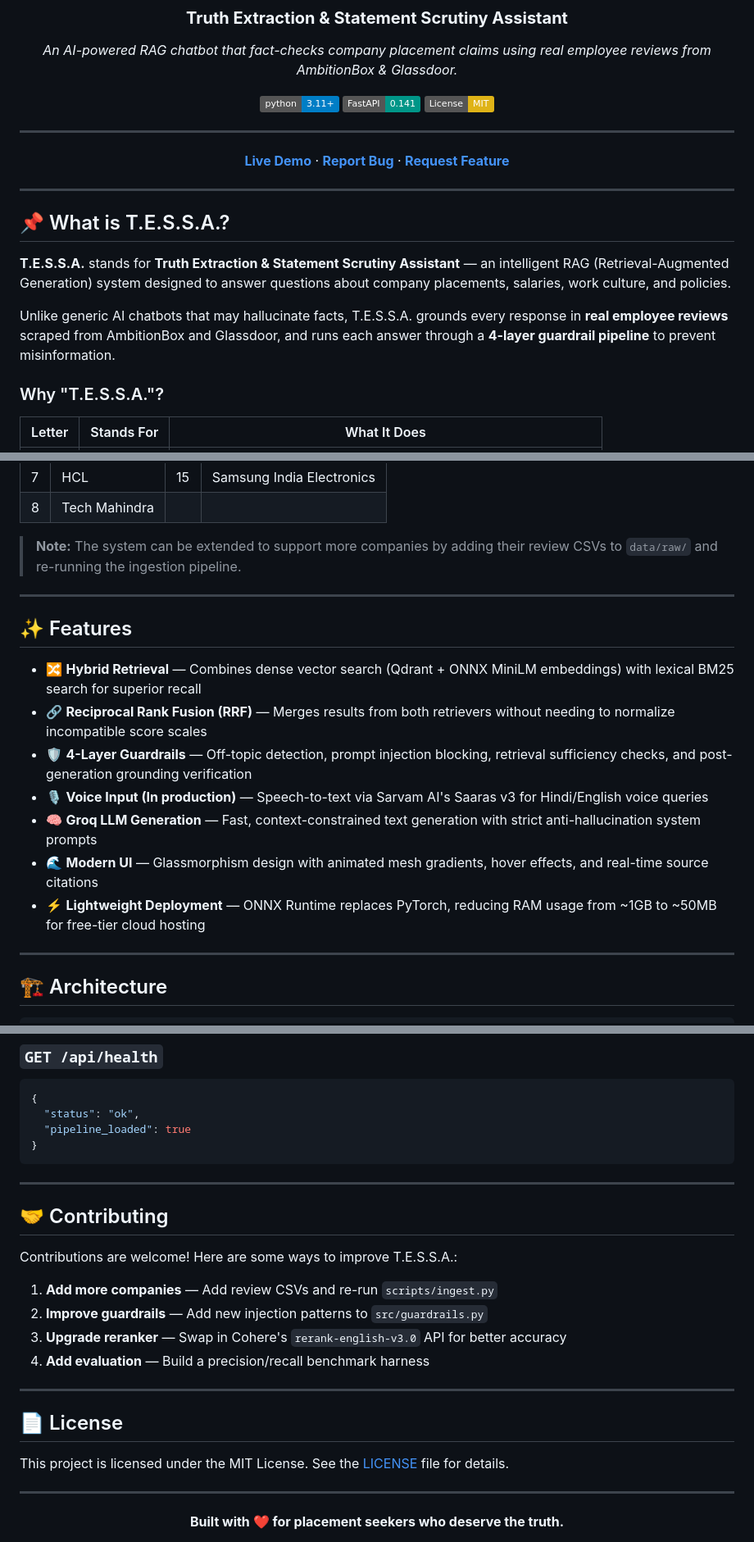
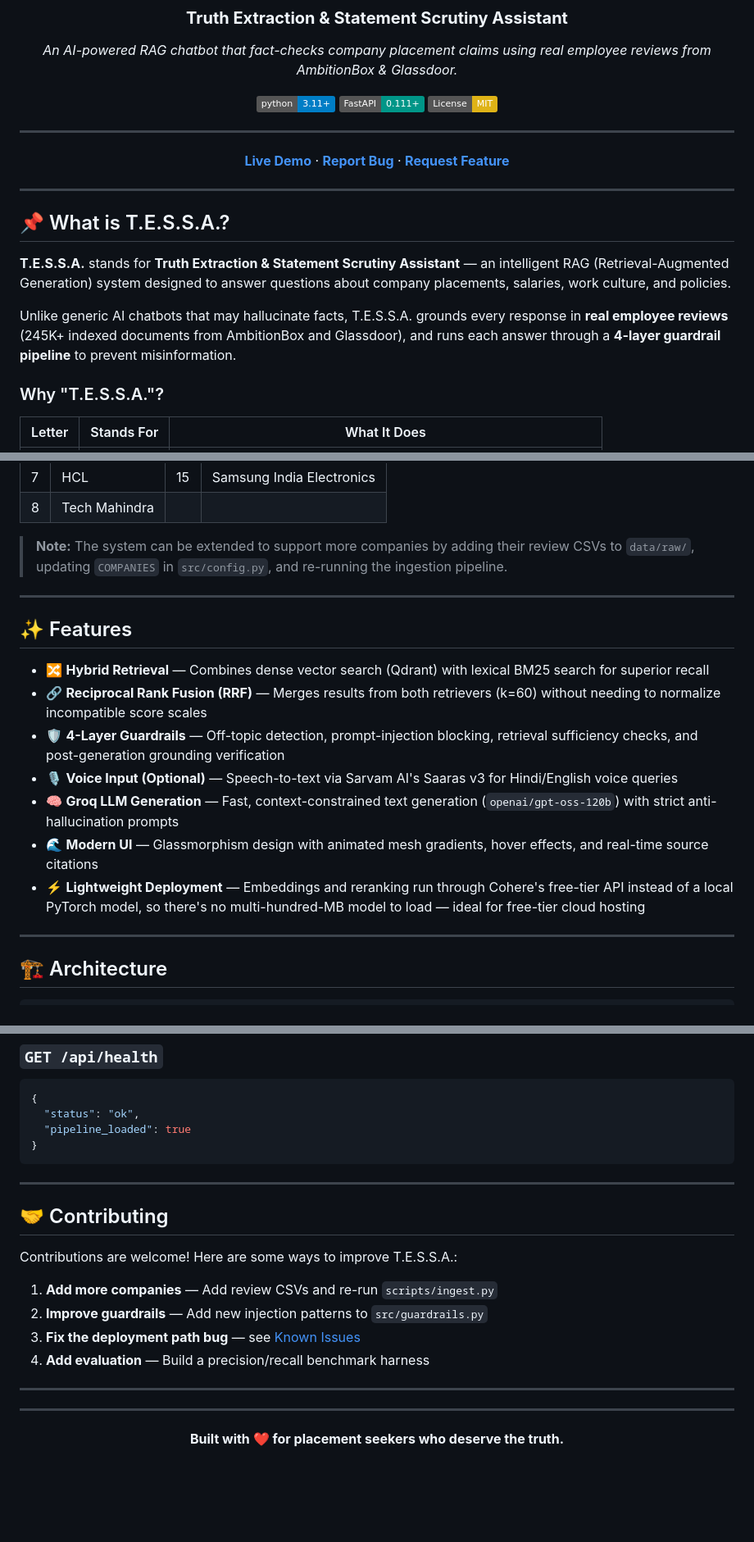
Before and after one commit to Omkatkar007/T.E.S.S.A, a Markdown page: README.md, 3 parts joined by grey strips. Shown at 82% size. Rendered like a GitHub page; badges without logos; blank space fills up the shorter version.

```diff
--- a/README.md
+++ b/README.md
@@ -7,7 +7,7 @@
 *An AI-powered RAG chatbot that fact-checks company placement claims using real employee reviews from AmbitionBox & Glassdoor.*
 
 [![Python 3.11+](https://img.shields.io/badge/python-3.11+-blue.svg)](https://www.python.org/downloads/)
-[![FastAPI](https://img.shields.io/badge/FastAPI-0.141-009688.svg)](https://fastapi.tiangolo.com)
+[![FastAPI](https://img.shields.io/badge/FastAPI-0.111+-009688.svg)](https://fastapi.tiangolo.com)
 [![License: MIT](https://img.shields.io/badge/License-MIT-yellow.svg)](LICENSE)
 
 ---
@@ -22,7 +22,7 @@
 
 **T.E.S.S.A.** stands for **Truth Extraction & Statement Scrutiny Assistant** — an intelligent RAG (Retrieval-Augmented Generation) system designed to answer questions about company placements, salaries, work culture, and policies.
 
-Unlike generic AI chatbots that may hallucinate facts, T.E.S.S.A. grounds every response in **real employee reviews** scraped from AmbitionBox and Glassdoor, and runs each answer through a **4-layer guardrail pipeline** to prevent misinformation.
+Unlike generic AI chatbots that may hallucinate facts, T.E.S.S.A. grounds every response in **real employee reviews** (245K+ indexed documents from AmbitionBox and Glassdoor), and runs each answer through a **4-layer guardrail pipeline** to prevent misinformation.
 
 ### Why "T.E.S.S.A."?
 
@@ -51,19 +51,19 @@ T.E.S.S.A. currently has indexed reviews for the following companies. Queries ab
 | 7 | HCL | 15 | Samsung India Electronics |
 | 8 | Tech Mahindra | | |
 
-> **Note:** The system can be extended to support more companies by adding their review CSVs to `data/raw/` and re-running the ingestion pipeline.
+> **Note:** The system can be extended to support more companies by adding their review CSVs to `data/raw/`, updating `COMPANIES` in `src/config.py`, and re-running the ingestion pipeline.
 
 ---
 
 ## ✨ Features
 
-- 🔀 **Hybrid Retrieval** — Combines dense vector search (Qdrant + ONNX MiniLM embeddings) with lexical BM25 search for superior recall
-- 🔗 **Reciprocal Rank Fusion (RRF)** — Merges results from both retrievers without needing to normalize incompatible score scales
-- 🛡️ **4-Layer Guardrails** — Off-topic detection, prompt injection blocking, retrieval sufficiency checks, and post-generation grounding verification
-- 🎙️ **Voice Input (In production)** — Speech-to-text via Sarvam AI's Saaras v3 for Hindi/English voice queries
-- 🧠 **Groq LLM Generation** — Fast, context-constrained text generation with strict anti-hallucination system prompts
+- 🔀 **Hybrid Retrieval** — Combines dense vector search (Qdrant) with lexical BM25 search for superior recall
+- 🔗 **Reciprocal Rank Fusion (RRF)** — Merges results from both retrievers (k=60) without needing to normalize incompatible score scales
+- 🛡️ **4-Layer Guardrails** — Off-topic detection, prompt-injection blocking, retrieval sufficiency checks, and post-generation grounding verification
+- 🎙️ **Voice Input (Optional)** — Speech-to-text via Sarvam AI's Saaras v3 for Hindi/English voice queries
+- 🧠 **Groq LLM Generation** — Fast, context-constrained text generation (`openai/gpt-oss-120b`) with strict anti-hallucination prompts
 - 🌊 **Modern UI** — Glassmorphism design with animated mesh gradients, hover effects, and real-time source citations
-- ⚡ **Lightweight Deployment** — ONNX Runtime replaces PyTorch, reducing RAM usage from ~1GB to ~50MB for free-tier cloud hosting
+- ⚡ **Lightweight Deployment** — Embeddings and reranking run through Cohere's free-tier API instead of a local PyTorch model, so there's no multi-hundred-MB model to load — ideal for free-tier cloud hosting
 
 ---
 
@@ -345,20 +354,19 @@ Send a placement question and receive a grounded answer.
 
 ---
 
+
+
 ## 🤝 Contributing
 
 Contributions are welcome! Here are some ways to improve T.E.S.S.A.:
 
 1. **Add more companies** — Add review CSVs and re-run `scripts/ingest.py`
 2. **Improve guardrails** — Add new injection patterns to `src/guardrails.py`
-3. **Upgrade reranker** — Swap in Cohere's `rerank-english-v3.0` API for better accuracy
+3. **Fix the deployment path bug** — see [Known Issues](#-known-issues)
 4. **Add evaluation** — Build a precision/recall benchmark harness
 
 ---
 
-## 📄 License
-
-This project is licensed under the MIT License. See the [LICENSE](LICENSE) file for details.
 
 ---
 
```
Also changed, not shown: other parts of README.md (+45 -36 lines).
